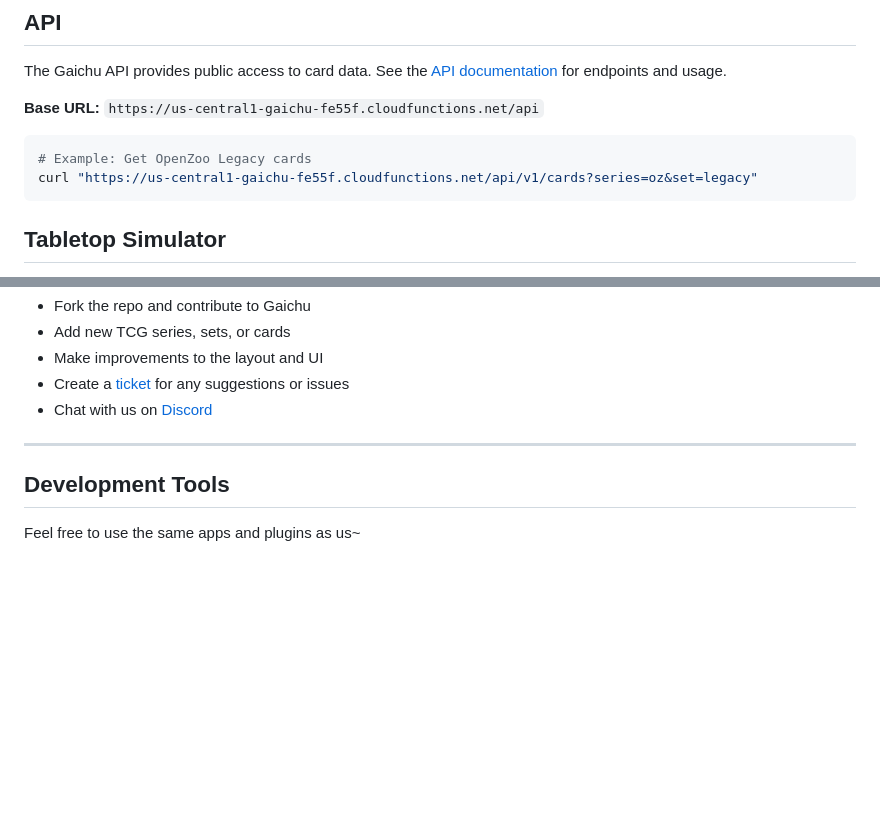
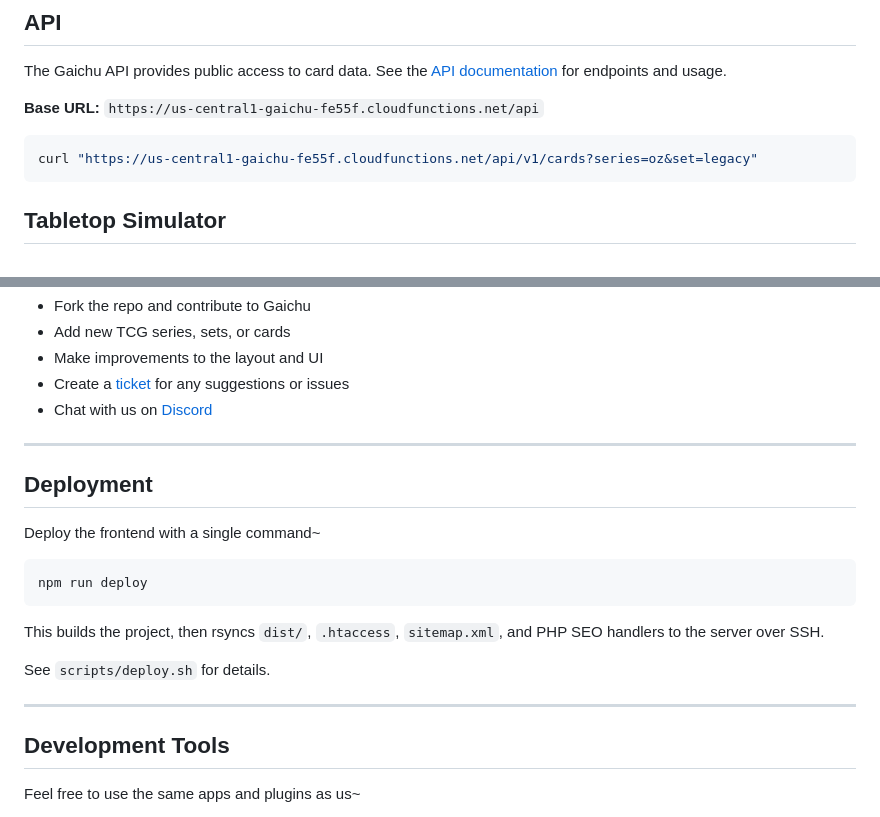
Before and after one commit to Gaichuuu/gaichu-tcg-database, a Markdown page: README.md, 2 parts joined by grey strips. Rendered like a GitHub page; blank space fills up the shorter version.

Commit message:
Adds deployment steps

````diff
--- a/README.md
+++ b/README.md
@@ -59,7 +59,6 @@ The Gaichu API provides public access to card data. See the [API documentation](
 **Base URL:** `https://us-central1-gaichu-fe55f.cloudfunctions.net/api`
 
 ```bash
-# Example: Get OpenZoo Legacy cards
 curl "https://us-central1-gaichu-fe55f.cloudfunctions.net/api/v1/cards?series=oz&set=legacy"
 ```
 
@@ -85,6 +84,20 @@ There are many ways to get involved~
 
 ---
 
+## Deployment
+
+Deploy the frontend with a single command~
+
+```bash
+npm run deploy
+```
+
+This builds the project, then rsyncs `dist/`, `.htaccess`, `sitemap.xml`, and PHP SEO handlers to the server over SSH.
+
+See `scripts/deploy.sh` for details.
+
+---
+
 ## Development Tools
 
 Feel free to use the same apps and plugins as us~
````
